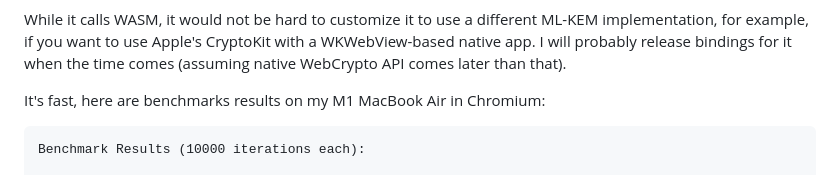
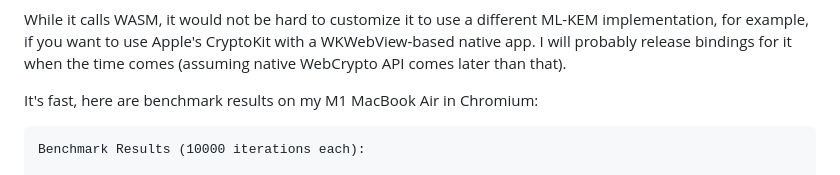
Before and after one commit to dchest/dchest.com, a Markdown page: posts/2025/2025-08-09-mlkem-webcrypto.md, the part around the change. GitHub-like rendering.

Commit message:
Fix typo

````diff
--- a/posts/2025/2025-08-09-mlkem-webcrypto.md
+++ b/posts/2025/2025-08-09-mlkem-webcrypto.md
@@ -27,7 +27,7 @@ Unlike with my previous crypto libraries, I wrote none of the ML-KEM code myself
 
 While it calls WASM, it would not be hard to customize it to use a different ML-KEM implementation, for example, if you want to use Apple's CryptoKit with a WKWebView-based native app. I will probably release bindings for it when the time comes (assuming native WebCrypto API comes later than that).
 
-It's fast, here are benchmarks results on my M1 MacBook Air in Chromium:
+It's fast, here are benchmark results on my M1 MacBook Air in Chromium:
 
 ```
 Benchmark Results (10000 iterations each):
````
